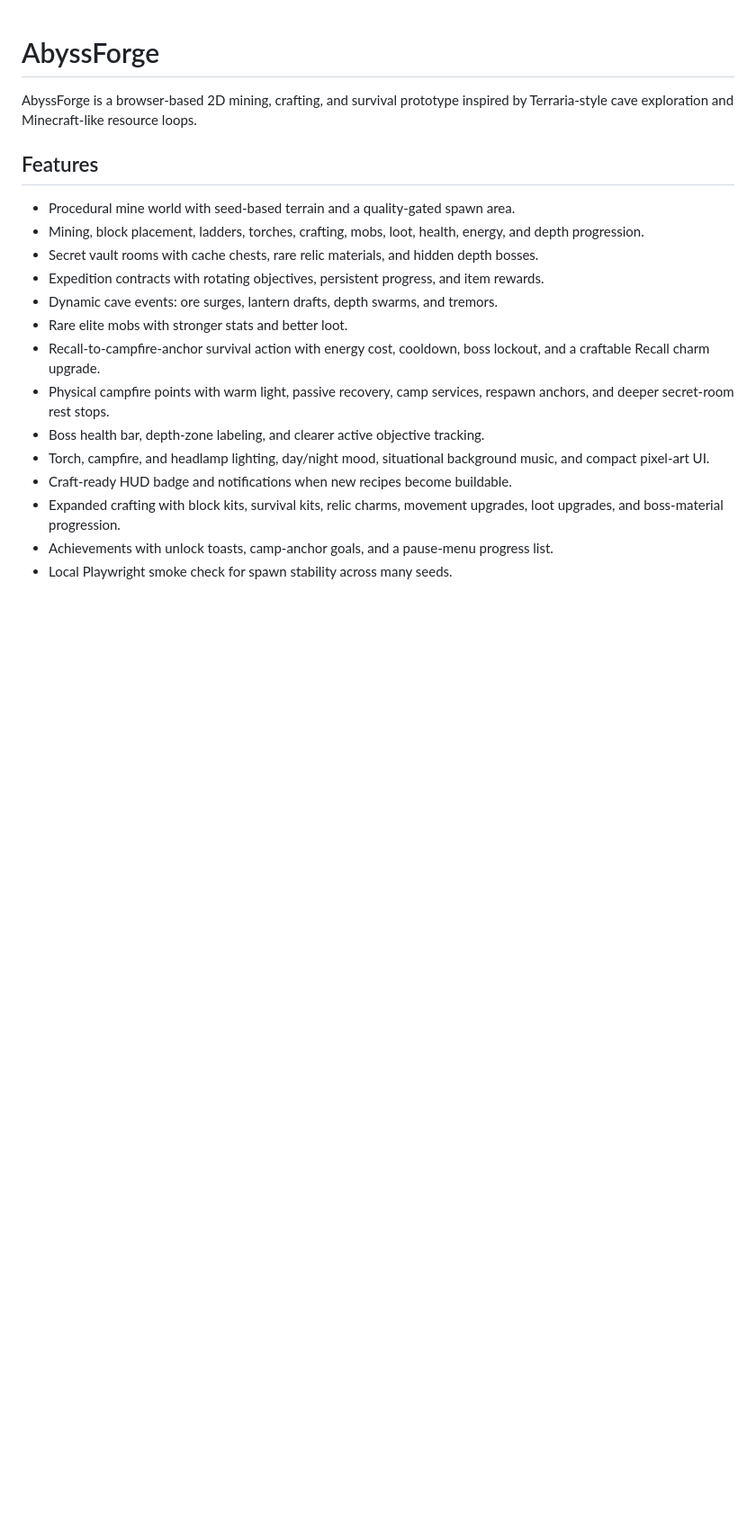
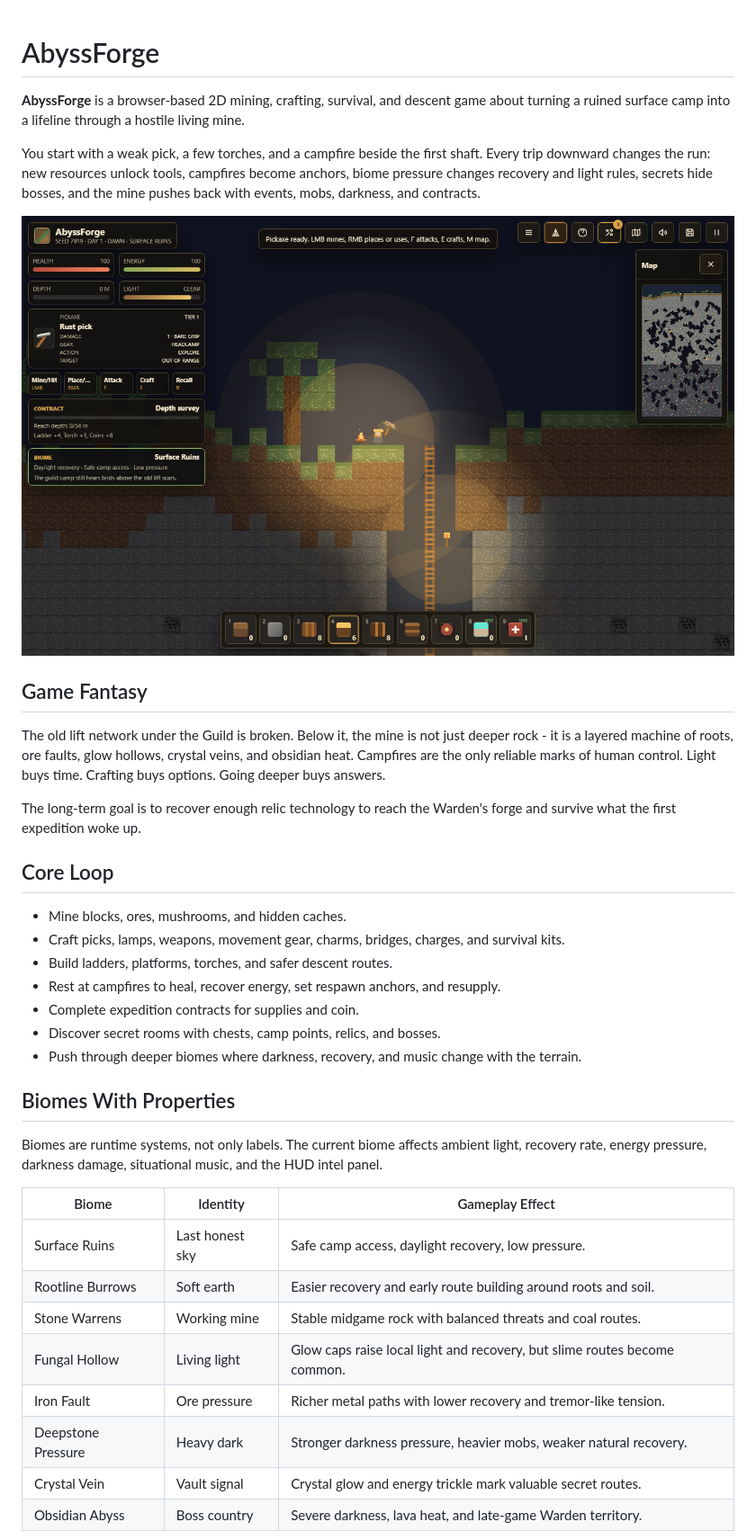
Before and after one commit to RiseFox/abyssforge, a Markdown page: README.md, the part around the change printed below. Shown: that part at 90% size. Drawn GitHub-style; pictures changed too: docs/images/abyssforge-surface-camp.png (added); blank space fills up the shorter version.

```diff
--- a/README.md
+++ b/README.md
@@ -1,20 +1,39 @@
 # AbyssForge
 
-AbyssForge is a browser-based 2D mining, crafting, and survival prototype inspired by Terraria-style cave exploration and Minecraft-like resource loops.
+**AbyssForge** is a browser-based 2D mining, crafting, survival, and descent game about turning a ruined surface camp into a lifeline through a hostile living mine.
 
-## Features
+You start with a weak pick, a few torches, and a campfire beside the first shaft. Every trip downward changes the run: new resources unlock tools, campfires become anchors, biome pressure changes recovery and light rules, secrets hide bosses, and the mine pushes back with events, mobs, darkness, and contracts.
 
-- Procedural mine world with seed-based terrain and a quality-gated spawn area.
-- Mining, block placement, ladders, torches, crafting, mobs, loot, health, energy, and depth progression.
-- Secret vault rooms with cache chests, rare relic materials, and hidden depth bosses.
-- Expedition contracts with rotating objectives, persistent progress, and item rewards.
-- Dynamic cave events: ore surges, lantern drafts, depth swarms, and tremors.
-- Rare elite mobs with stronger stats and better loot.
-- Recall-to-campfire-anchor survival action with energy cost, cooldown, boss lockout, and a craftable Recall charm upgrade.
-- Physical campfire points with warm light, passive recovery, camp services, respawn anchors, and deeper secret-room rest stops.
-- Boss health bar, depth-zone labeling, and clearer active objective tracking.
-- Torch, campfire, and headlamp lighting, day/night mood, situational background music, and compact pixel-art UI.
-- Craft-ready HUD badge and notifications when new recipes become buildable.
-- Expanded crafting with block kits, survival kits, relic charms, movement upgrades, loot upgrades, and boss-material progression.
-- Achievements with unlock toasts, camp-anchor goals, and a pause-menu progress list.
-- Local Playwright smoke check for spawn stability across many seeds.
+![AbyssForge surface camp](docs/images/abyssforge-surface-camp.png)
+
+## Game Fantasy
+
+The old lift network under the Guild is broken. Below it, the mine is not just deeper rock - it is a layered machine of roots, ore faults, glow hollows, crystal veins, and obsidian heat. Campfires are the only reliable marks of human control. Light buys time. Crafting buys options. Going deeper buys answers.
+
+The long-term goal is to recover enough relic technology to reach the Warden's forge and survive what the first expedition woke up.
+
+## Core Loop
+
+- Mine blocks, ores, mushrooms, and hidden caches.
+- Craft picks, lamps, weapons, movement gear, charms, bridges, charges, and survival kits.
+- Build ladders, platforms, torches, and safer descent routes.
+- Rest at campfires to heal, recover energy, set respawn anchors, and resupply.
+- Complete expedition contracts for supplies and coin.
+- Discover secret rooms with chests, camp points, relics, and bosses.
+- Push through deeper biomes where darkness, recovery, and music change with the terrain.
+
+## Biomes With Properties
+
+Biomes are runtime systems, not only labels. The current biome affects ambient light, recovery rate, energy pressure, darkness damage, situational music, and the HUD intel panel.
+
+| Biome | Identity | Gameplay Effect |
+| --- | --- | --- |
+| Surface Ruins | Last honest sky | Safe camp access, daylight recovery, low pressure. |
+| Rootline Burrows | Soft earth | Easier recovery and early route building around roots and soil. |
+| Stone Warrens | Working mine | Stable midgame rock with balanced threats and coal routes. |
+| Fungal Hollow | Living light | Glow caps raise local light and recovery, but slime routes become common. |
+| Iron Fault | Ore pressure | Richer metal paths with lower recovery and tremor-like tension. |
+| Deepstone Pressure | Heavy dark | Stronger darkness pressure, heavier mobs, weaker natural recovery. |
+| Crystal Vein | Vault signal | Crystal glow and energy trickle mark valuable secret routes. |
+| Obsidian Abyss | Boss country | Severe darkness, lava heat, and late-game Warden territory. |
+
```
Also changed, not shown: other parts of README.md (+51 -19 lines), docs/images/abyssforge-biome-intel.png (added), 6 other files.
